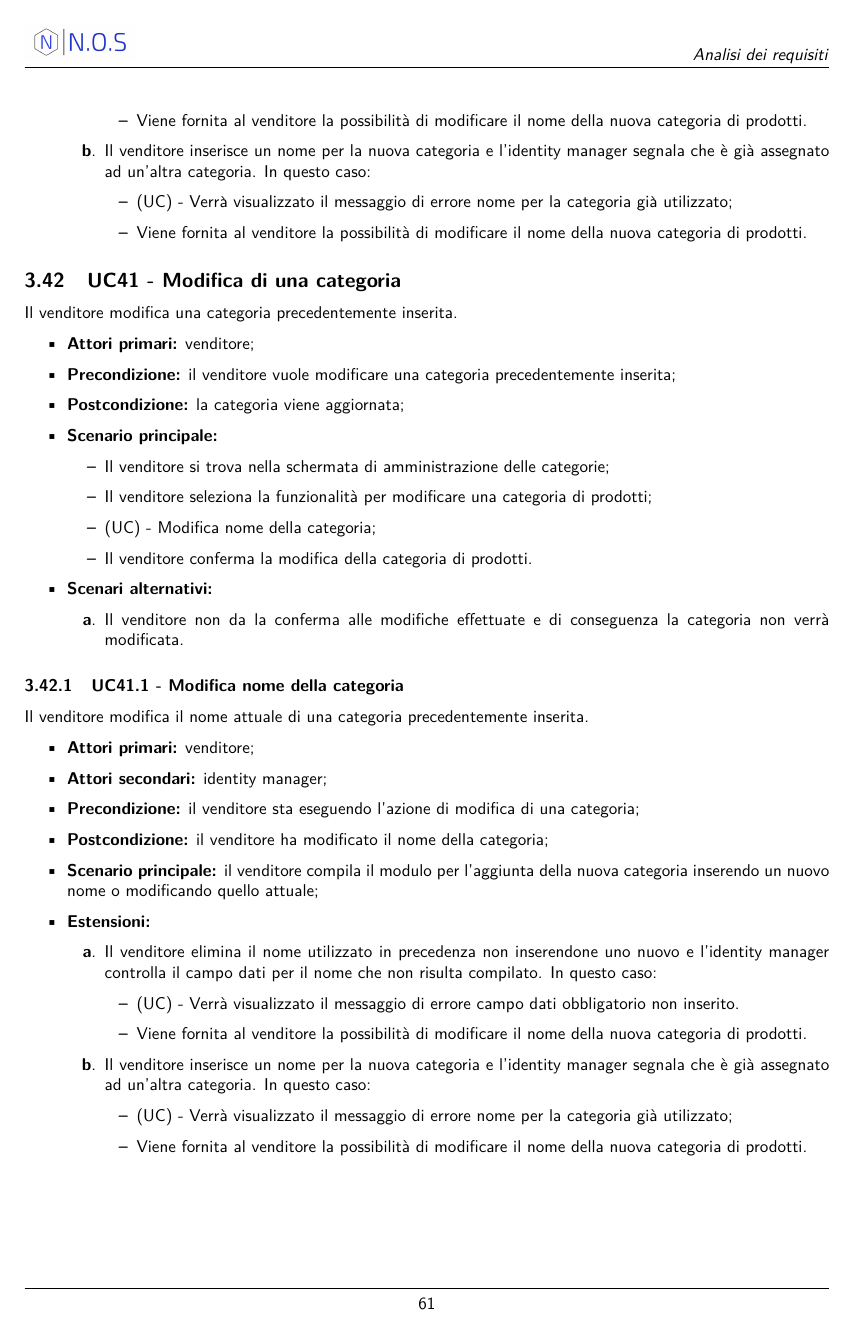
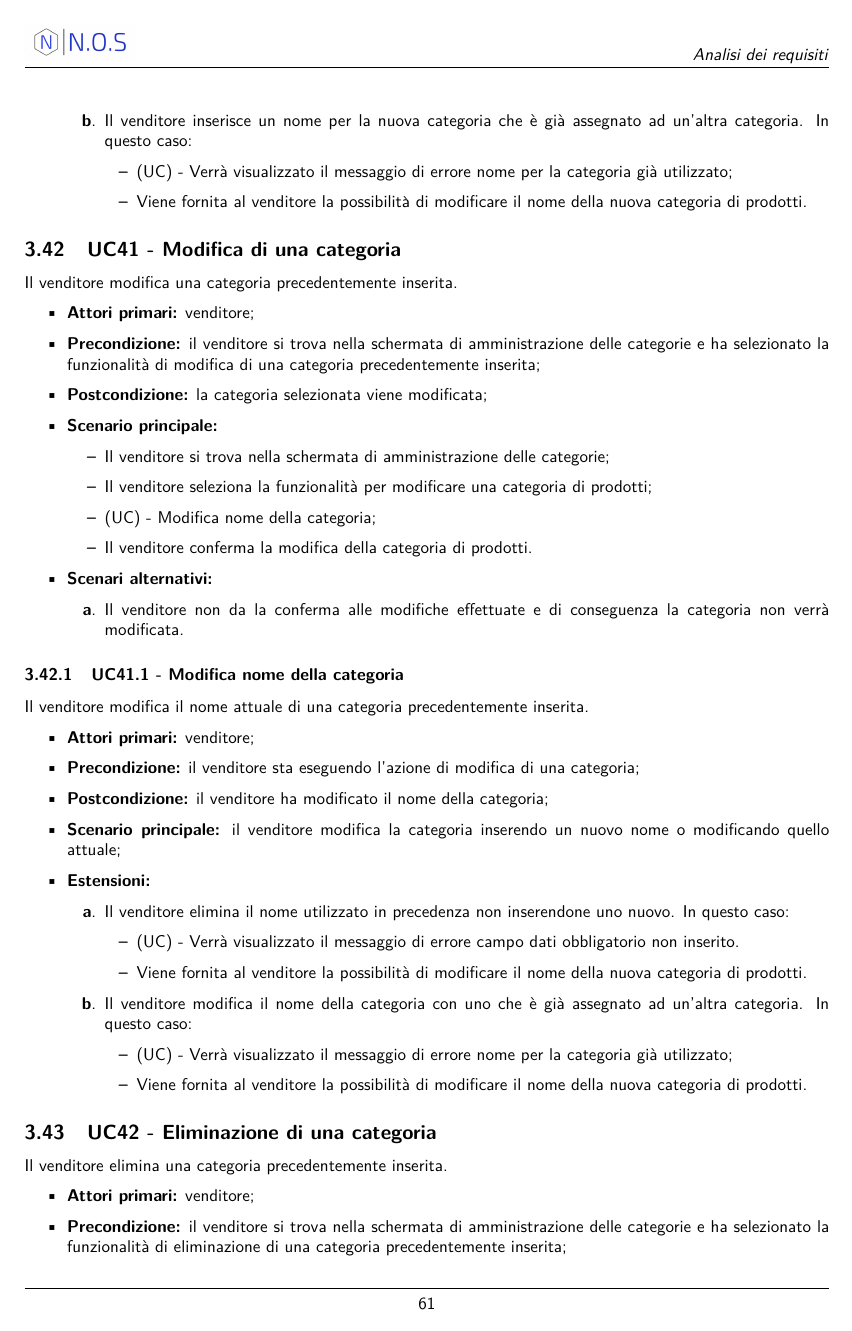
Before and after one commit to NotOnlyStudents/Documentazione, a LaTeX document (DocumentiPubblici/AnalisiDeiRequisiti/AnalisiDeiRequisiti_v1.14.tex, which reads DocumentiPubblici/AnalisiDeiRequisiti/Sezioni/CasiUso/Venditore/GestioneCategorie.tex): page 62 of 85. Compiled offline with pdfLaTeX.

Commit message:
Fix categorie

```diff
--- a/DocumentiPubblici/AnalisiDeiRequisiti/Sezioni/CasiUso/Venditore/GestioneCategorie.tex
+++ b/DocumentiPubblici/AnalisiDeiRequisiti/Sezioni/CasiUso/Venditore/GestioneCategorie.tex
@@ -53,7 +52,7 @@ Il venditore inserisce il nome della nuova categoria da aggiungere.
     		\item (UC) - Verrà visualizzato il messaggio di errore campo dati obbligatorio non inserito;
     		\item Viene fornita al venditore la possibilità di modificare il nome della nuova categoria di prodotti.
     	\end{itemize}
-    	\item Il venditore inserisce un nome per la nuova categoria e l'identity manager segnala che è già assegnato ad un'altra categoria. In questo caso:
+    	\item Il venditore inserisce un nome per la nuova categoria che è già assegnato ad un'altra categoria. In questo caso:
     	\begin{itemize}
     		\item (UC) - Verrà visualizzato il messaggio di errore nome per la categoria già utilizzato;
     		\item Viene fornita al venditore la possibilità di modificare il nome della nuova categoria di prodotti.
@@ -65,8 +64,8 @@ Il venditore inserisce il nome della nuova categoria da aggiungere.
 Il venditore modifica una categoria precedentemente inserita.
 \begin{itemize}
     \item \textbf{Attori primari:} venditore;
-    \item \textbf{Precondizione:} il venditore vuole modificare una categoria precedentemente inserita;
-    \item \textbf{Postcondizione:} la categoria viene aggiornata;
+    \item \textbf{Precondizione:} il venditore si trova nella schermata di amministrazione delle categorie e ha selezionato la funzionalità di modifica di una categoria precedentemente inserita;
+    \item \textbf{Postcondizione:} la categoria selezionata viene modificata;
     \item \textbf{Scenario principale:}
     \begin{itemize}
     	\item Il venditore si trova nella schermata di amministrazione delle categorie;
@@ -81,22 +80,22 @@ Il venditore modifica una categoria precedentemente inserita.
 \end{itemize}
 
 \resetSubUC
+
 \subUC{Modifica nome della categoria}
 Il venditore modifica il nome attuale di una categoria precedentemente inserita.
 \begin{itemize}
     \item \textbf{Attori primari:} venditore;
-    \item \textbf{Attori secondari:} identity manager;
     \item \textbf{Precondizione:} il venditore sta eseguendo l'azione di modifica di una categoria;
     \item \textbf{Postcondizione:} il venditore ha modificato il nome della categoria;
-    \item \textbf{Scenario principale:} il venditore compila il modulo per l'aggiunta della nuova categoria inserendo un nuovo nome o modificando quello attuale;
+    \item \textbf{Scenario principale:} il venditore modifica la categoria inserendo un nuovo nome o modificando quello attuale;
     \item \textbf{Estensioni:}
     \begin{enumerate}[label=\lett]
-    	\item Il venditore elimina il nome utilizzato in precedenza non inserendone uno nuovo e l'identity manager controlla il campo dati per il nome che non risulta compilato. In questo caso:
+    	\item Il venditore elimina il nome utilizzato in precedenza non inserendone uno nuovo. In questo caso:
     	\begin{itemize}
     		\item (UC) - Verrà visualizzato il messaggio di errore campo dati obbligatorio non inserito.
     		\item Viene fornita al venditore la possibilità di modificare il nome della nuova categoria di prodotti.
     	\end{itemize}
-    	\item Il venditore inserisce un nome per la nuova categoria e l'identity manager segnala che è già assegnato ad un'altra categoria. In questo caso:
+    	\item Il venditore modifica il nome della categoria con uno che è già assegnato ad un'altra categoria. In questo caso:
 		\begin{itemize}
 			\item (UC) - Verrà visualizzato il messaggio di errore nome per la categoria già utilizzato;
 			\item Viene fornita al venditore la possibilità di modificare il nome della nuova categoria di prodotti.
@@ -108,8 +107,8 @@ Il venditore modifica il nome attuale di una categoria precedentemente inserita.
 Il venditore elimina una categoria precedentemente inserita.
 \begin{itemize}
     \item \textbf{Attori primari:} venditore;
-    \item \textbf{Precondizione:} il venditore vuole eliminare una categoria precedentemente inserita;
-    \item \textbf{Postcondizione:} la categoria viene eliminata;
+    \item \textbf{Precondizione:} il venditore si trova nella schermata di amministrazione delle categorie e ha selezionato la funzionalità di eliminazione di una categoria precedentemente inserita;
+    \item \textbf{Postcondizione:} la categoria interessata viene eliminata;
     \item \textbf{Scenario principale:}
     \begin{itemize}
     	\item Il venditore si trova nella schermata di amministrazione delle categorie;
```
Also changed, not shown: DocumentiPubblici/AnalisiDeiRequisiti/Sezioni/CasiUso/Venditore/GestioneCategorie.tex (11 more changed lines).
